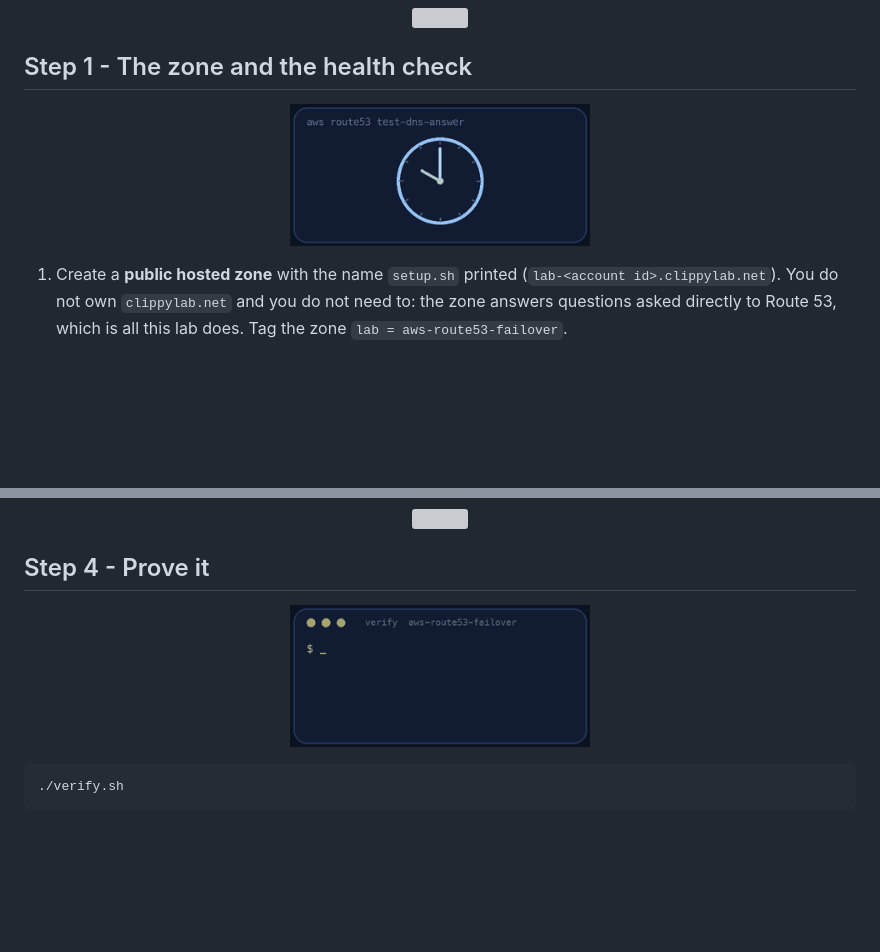
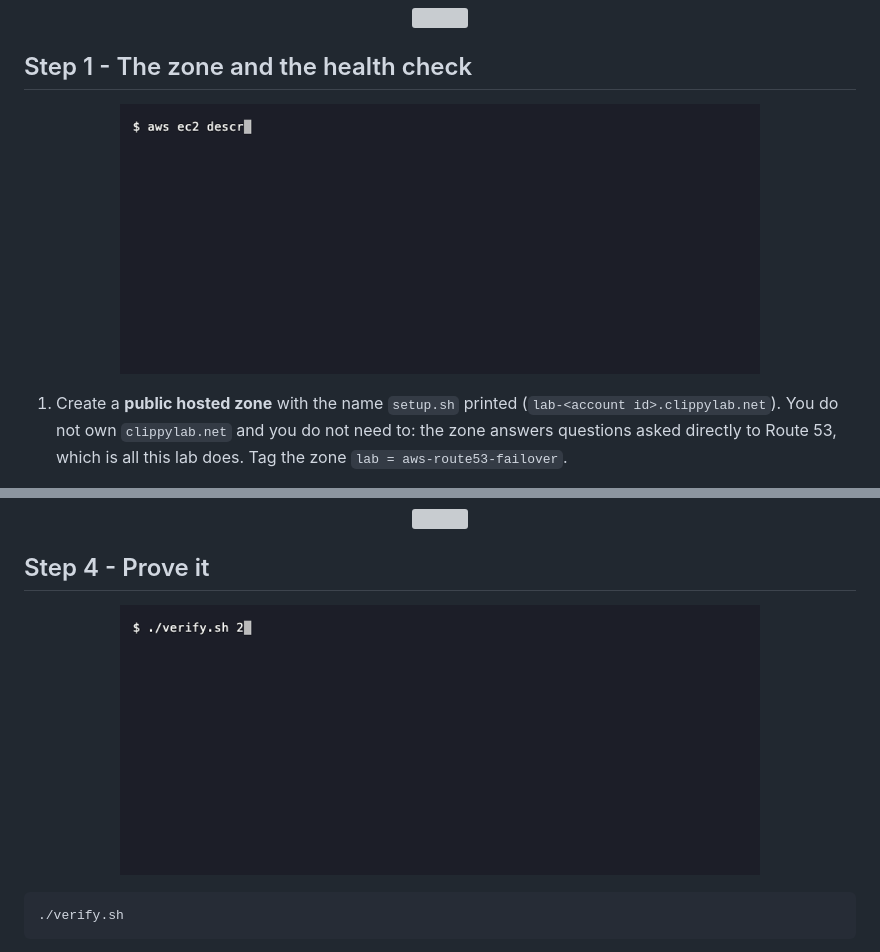
Before and after one commit to professordiogodev/devops-lab-aws-route53-failover, a Markdown page: README.md, 2 parts joined by grey strips. Drawn GitHub-style; pictures changed too: assets/gifs/recon.gif, assets/gifs/verify.gif; blank space fills up the shorter version; grey boxes are pictures that could not be loaded.

Commit message:
README: real terminal recordings (recon, verify, teardown) with alt text

````diff
--- a/README.md
+++ b/README.md
@@ -66,7 +66,7 @@ You get a **primary** and a **secondary** Clippy server, each with an **Elastic
 
 ## Step 1 - The zone and the health check
 
-<p align="center"><img src="assets/gifs/recon.gif" width="300" alt="A clock with moving hands, because the failover time is made of TTLs and health-check intervals"></p>
+<p align="center"><img src="assets/gifs/recon.gif" width="640" alt="Terminal: two servers with fixed Elastic IPs and the primary answering its own health endpoint, before any DNS exists"></p>
 
 1. Create a **public hosted zone** with the name `setup.sh` printed (`lab-<account id>.clippylab.net`). You do not own `clippylab.net` and you do not need to: the zone answers questions asked directly to Route 53, which is all this lab does. Tag the zone `lab = aws-route53-failover`.
 
@@ -126,7 +126,7 @@ aws route53 get-health-check-status --health-check-id <id> --query 'HealthCheckO
 
 ## Step 4 - Prove it
 
-<p align="center"><img src="assets/gifs/verify.gif" width="300" alt="A terminal running verify.sh and printing PASS lines"></p>
+<p align="center"><img src="assets/gifs/verify.gif" width="640" alt="Terminal: with the primary stopped, Route 53 answers with the secondary address and the checker passes 11 of 11, including the healthy-to-unhealthy transition"></p>
 
 ```bash
 ./verify.sh
````
Also changed, not shown: other parts of README.md (+1 -1 lines), assets/custom/recon.gif (added), assets/custom/teardown.gif (added), assets/custom/verify.gif (added), assets/gifs/teardown.gif.
